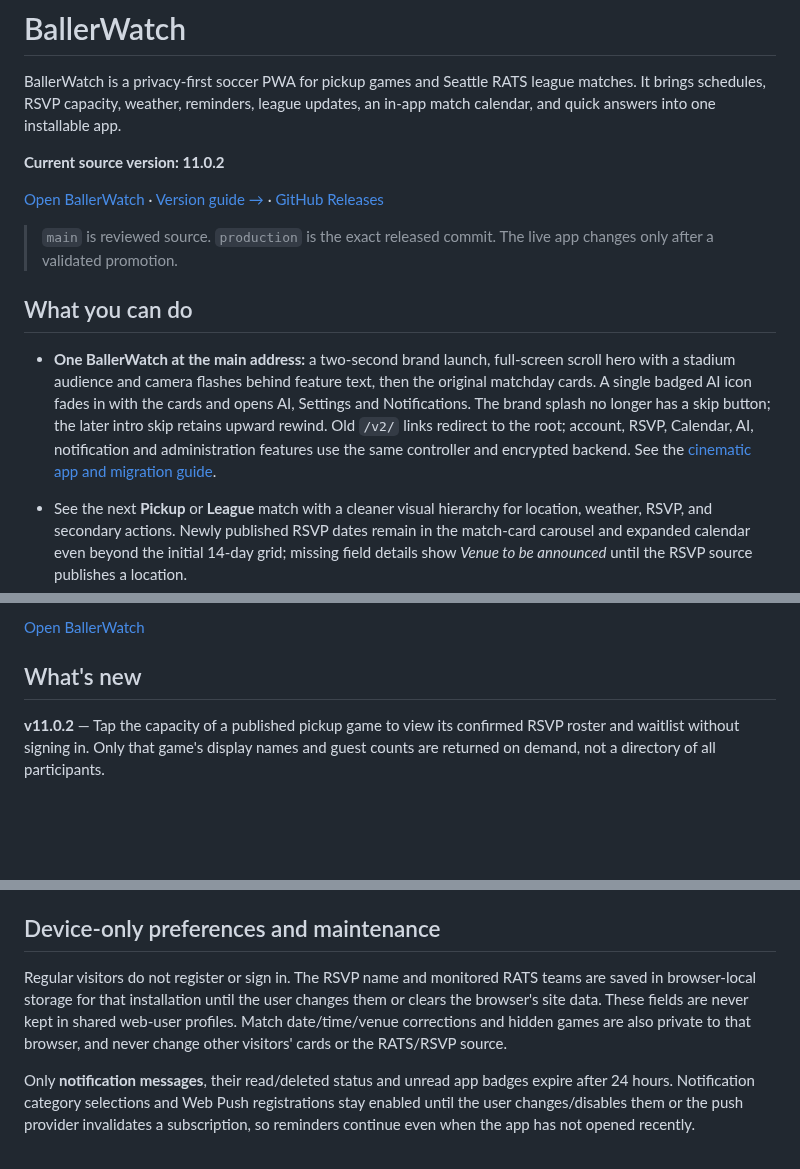
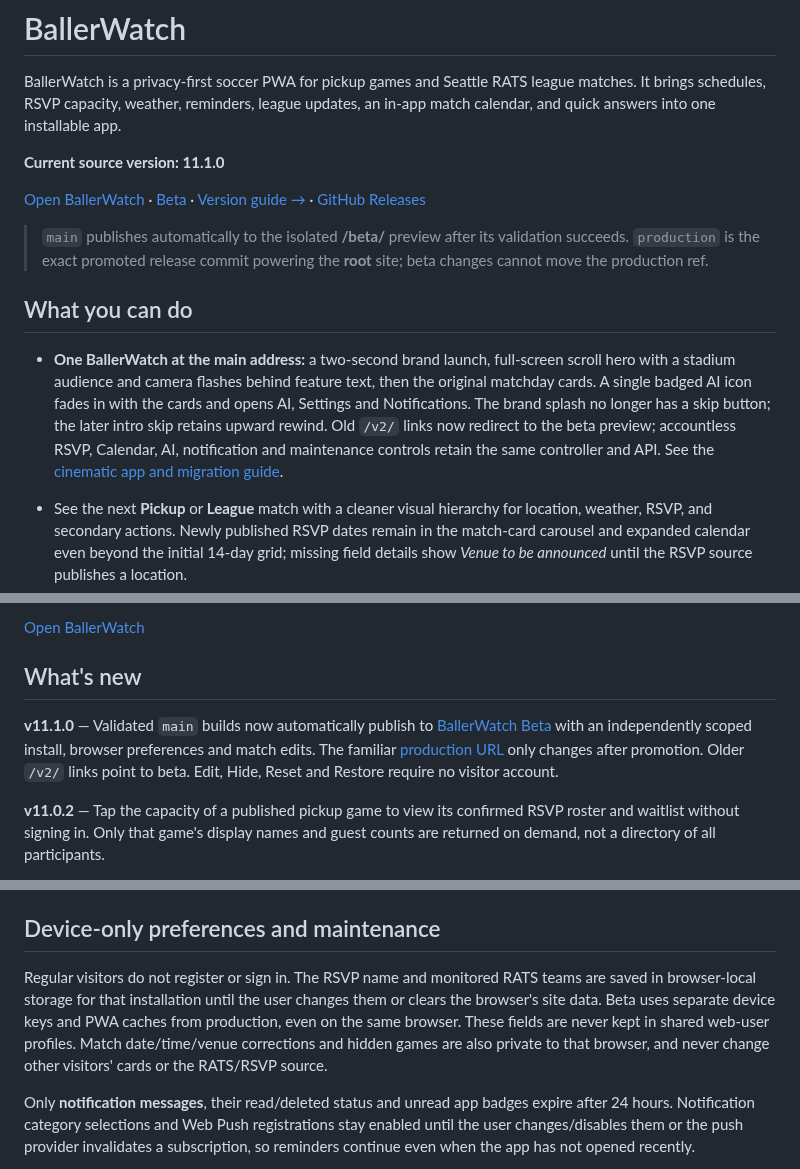
Before and after one commit to vudh1/ballerwatch, a Markdown page: README.md, 3 parts joined by grey strips. Drawn GitHub-style; blank space fills up the shorter version.

Commit message:
docs: explain beta from validated main and stable production channel

```diff
--- a/README.md
+++ b/README.md
@@ -2,15 +2,15 @@
 
 BallerWatch is a privacy-first soccer PWA for pickup games and Seattle RATS league matches. It brings schedules, RSVP capacity, weather, reminders, league updates, an in-app match calendar, and quick answers into one installable app.
 
-**Current source version: 11.0.2**
+**Current source version: 11.1.0**
 
-[Open BallerWatch](https://vudh1.github.io/ballerwatch/) · [Version guide →](https://github.com/vudh1/ballerwatch/wiki/Versions) · [GitHub Releases](https://github.com/vudh1/ballerwatch/releases)
+[Open BallerWatch](https://vudh1.github.io/ballerwatch/) · [Beta](https://vudh1.github.io/ballerwatch/beta/) · [Version guide →](https://github.com/vudh1/ballerwatch/wiki/Versions) · [GitHub Releases](https://github.com/vudh1/ballerwatch/releases)
 
-> `main` is reviewed source. `production` is the exact released commit. The live app changes only after a validated promotion.
+> `main` publishes automatically to the isolated **/beta/** preview after its validation succeeds. `production` is the exact promoted release commit powering the **root** site; beta changes cannot move the production ref.
 
 ## What you can do
 
-- **One BallerWatch at the main address:** a two-second brand launch, full-screen scroll hero with a stadium audience and camera flashes behind feature text, then the original matchday cards. A single badged AI icon fades in with the cards and opens AI, Settings and Notifications. The brand splash no longer has a skip button; the later intro skip retains upward rewind. Old `/v2/` links redirect to the root; account, RSVP, Calendar, AI, notification and administration features use the same controller and encrypted backend. See the [cinematic app and migration guide](docs/wiki/V2.md).
+- **One BallerWatch at the main address:** a two-second brand launch, full-screen scroll hero with a stadium audience and camera flashes behind feature text, then the original matchday cards. A single badged AI icon fades in with the cards and opens AI, Settings and Notifications. The brand splash no longer has a skip button; the later intro skip retains upward rewind. Old `/v2/` links now redirect to the beta preview; accountless RSVP, Calendar, AI, notification and maintenance controls retain the same controller and API. See the [cinematic app and migration guide](docs/wiki/V2.md).
 
 - See the next **Pickup** or **League** match with a cleaner visual hierarchy for location, weather, RSVP, and secondary actions. Newly published RSVP dates remain in the match-card carousel and expanded calendar even beyond the initial 14-day grid; missing field details show *Venue to be announced* until the RSVP source publishes a location.
 - See RSVP capacity for pickup games; tap the capacity area to view that published game's confirmed names and waitlist in signup order, without an account, and RSVP from inside the full-width sheet.
@@ -37,6 +37,8 @@ The original 727-frame walkthrough of the deployed 9.1.1 app, retimed from 36.4
 [Open BallerWatch](https://vudh1.github.io/ballerwatch/)
 
 ## What's new
+
+**v11.1.0** — Validated `main` builds now automatically publish to [BallerWatch Beta](https://vudh1.github.io/ballerwatch/beta/) with an independently scoped install, browser preferences and match edits. The familiar [production URL](https://vudh1.github.io/ballerwatch/) only changes after promotion. Older `/v2/` links point to beta. Edit, Hide, Reset and Restore require no visitor account.
 
 **v11.0.2** — Tap the capacity of a published pickup game to view its confirmed RSVP roster and waitlist without signing in. Only that game's display names and guest counts are returned on demand, not a directory of all participants.
 
@@ -130,7 +132,7 @@ The encrypted `runtime-state` branch intentionally keeps stable storage paths su
 
 ## Device-only preferences and maintenance
 
-Regular visitors do not register or sign in. The RSVP name and monitored RATS teams are saved in browser-local storage for that installation until the user changes them or clears the browser's site data. These fields are never kept in shared web-user profiles. Match date/time/venue corrections and hidden games are also private to that browser, and never change other visitors' cards or the RATS/RSVP source.
+Regular visitors do not register or sign in. The RSVP name and monitored RATS teams are saved in browser-local storage for that installation until the user changes them or clears the browser's site data. Beta uses separate device keys and PWA caches from production, even on the same browser. These fields are never kept in shared web-user profiles. Match date/time/venue corrections and hidden games are also private to that browser, and never change other visitors' cards or the RATS/RSVP source.
 
 Only **notification messages**, their read/deleted status and unread app badges expire after 24 hours. Notification category selections and Web Push registrations stay enabled until the user changes/disables them or the push provider invalidates a subscription, so reminders continue even when the app has not opened recently.
 
```
